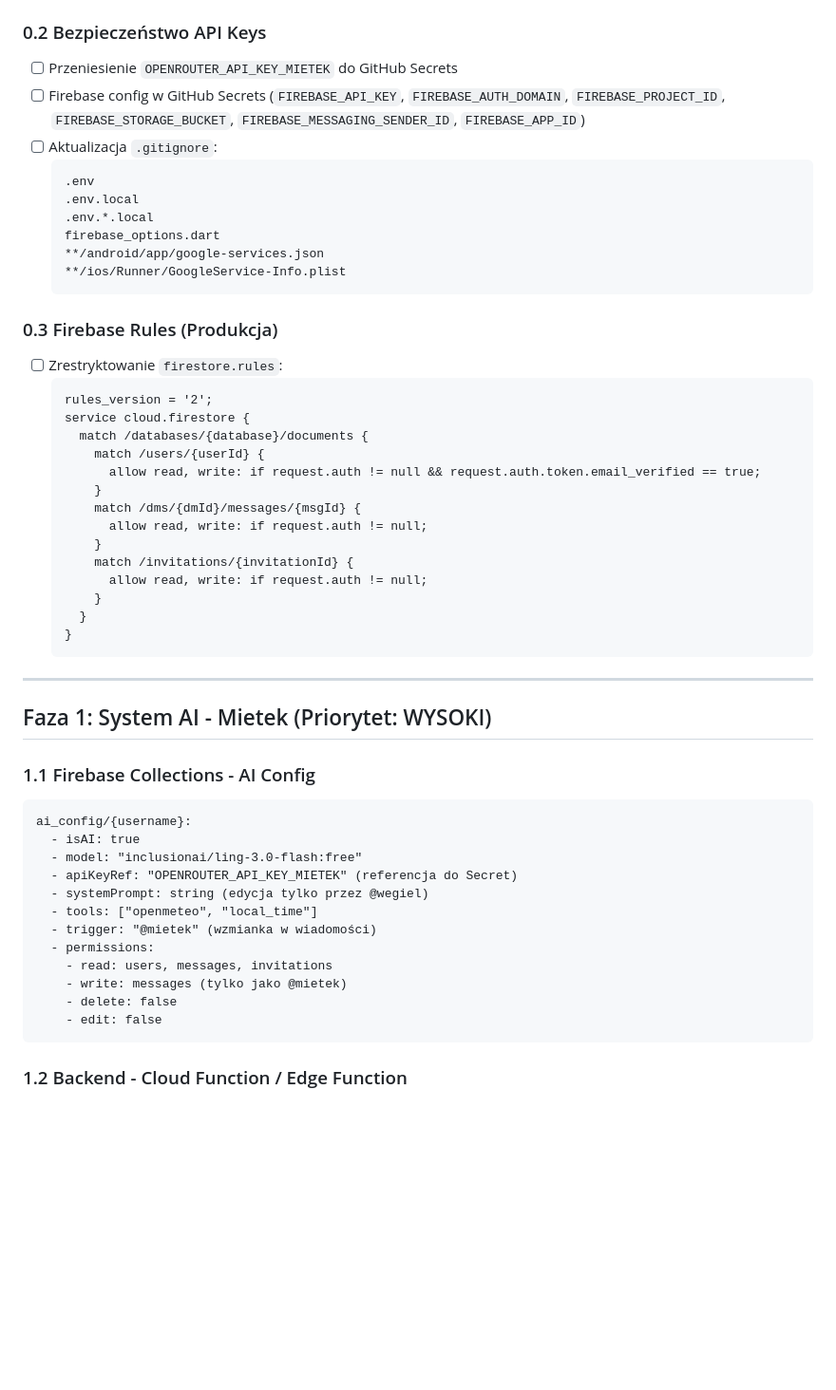
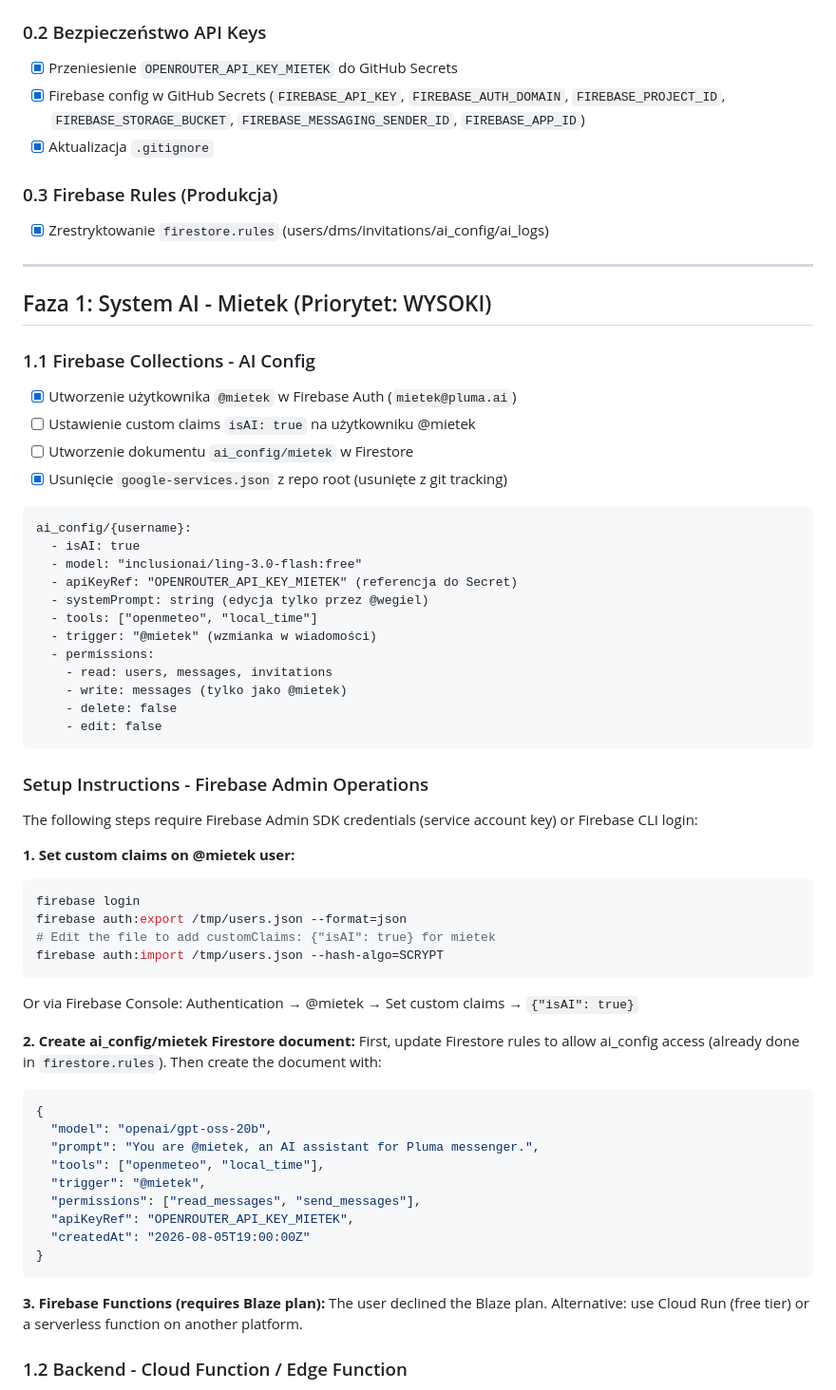
Before and after one commit to wegiel360/pluma, a Markdown page: roadmap.md, the part around the change. Shown at 95% size. GitHub-like rendering; blank space fills up the shorter version.

Commit message:
docs: update roadmap with completed items and Firebase setup instructions

````diff
--- a/roadmap.md
+++ b/roadmap.md
@@ -12,42 +12,22 @@
 - [ ] Usunięcie referencji do lite z `main.dart` i routingu
 
 ### 0.2 Bezpieczeństwo API Keys
-- [ ] Przeniesienie `OPENROUTER_API_KEY_MIETEK` do GitHub Secrets
-- [ ] Firebase config w GitHub Secrets (`FIREBASE_API_KEY`, `FIREBASE_AUTH_DOMAIN`, `FIREBASE_PROJECT_ID`, `FIREBASE_STORAGE_BUCKET`, `FIREBASE_MESSAGING_SENDER_ID`, `FIREBASE_APP_ID`)
-- [ ] Aktualizacja `.gitignore`:
-  ```
-  .env
-  .env.local
-  .env.*.local
-  firebase_options.dart
-  **/android/app/google-services.json
-  **/ios/Runner/GoogleService-Info.plist
-  ```
+- [x] Przeniesienie `OPENROUTER_API_KEY_MIETEK` do GitHub Secrets
+- [x] Firebase config w GitHub Secrets (`FIREBASE_API_KEY`, `FIREBASE_AUTH_DOMAIN`, `FIREBASE_PROJECT_ID`, `FIREBASE_STORAGE_BUCKET`, `FIREBASE_MESSAGING_SENDER_ID`, `FIREBASE_APP_ID`)
+- [x] Aktualizacja `.gitignore`
 
 ### 0.3 Firebase Rules (Produkcja)
-- [ ] Zrestryktowanie `firestore.rules`:
-  ```
-  rules_version = '2';
-  service cloud.firestore {
-    match /databases/{database}/documents {
-      match /users/{userId} {
-        allow read, write: if request.auth != null && request.auth.token.email_verified == true;
-      }
-      match /dms/{dmId}/messages/{msgId} {
-        allow read, write: if request.auth != null;
-      }
-      match /invitations/{invitationId} {
-        allow read, write: if request.auth != null;
-      }
-    }
-  }
-  ```
+- [x] Zrestryktowanie `firestore.rules` (users/dms/invitations/ai_config/ai_logs)
 
 ---
 
 ## Faza 1: System AI - Mietek (Priorytet: WYSOKI)
 
 ### 1.1 Firebase Collections - AI Config
+- [x] Utworzenie użytkownika `@mietek` w Firebase Auth (`mietek@pluma.ai`)
+- [ ] Ustawienie custom claims `isAI: true` na użytkowniku @mietek
+- [ ] Utworzenie dokumentu `ai_config/mietek` w Firestore
+- [x] Usunięcie `google-services.json` z repo root (usunięte z git tracking)
 ```
 ai_config/{username}:
   - isAI: true
@@ -62,6 +42,37 @@ ai_config/{username}:
     - delete: false
     - edit: false
 ```
+
+### Setup Instructions - Firebase Admin Operations
+
+The following steps require Firebase Admin SDK credentials (service account key) or Firebase CLI login:
+
+**1. Set custom claims on @mietek user:**
+```bash
+firebase login
+firebase auth:export /tmp/users.json --format=json
+# Edit the file to add customClaims: {"isAI": true} for mietek
+firebase auth:import /tmp/users.json --hash-algo=SCRYPT
+```
+Or via Firebase Console: Authentication → @mietek → Set custom claims → `{"isAI": true}`
+
+**2. Create ai_config/mietek Firestore document:**
+First, update Firestore rules to allow ai_config access (already done in `firestore.rules`).
+Then create the document with:
+```json
+{
+  "model": "openai/gpt-oss-20b",
+  "prompt": "You are @mietek, an AI assistant for Pluma messenger.",
+  "tools": ["openmeteo", "local_time"],
+  "trigger": "@mietek",
+  "permissions": ["read_messages", "send_messages"],
+  "apiKeyRef": "OPENROUTER_API_KEY_MIETEK",
+  "createdAt": "2026-08-05T19:00:00Z"
+}
+```
+
+**3. Firebase Functions (requires Blaze plan):**
+The user declined the Blaze plan. Alternative: use Cloud Run (free tier) or a serverless function on another platform.
 
 ### 1.2 Backend - Cloud Function / Edge Function
 - [ ] Endpoint `/api/ai/mietek` (HTTP POST)
````
